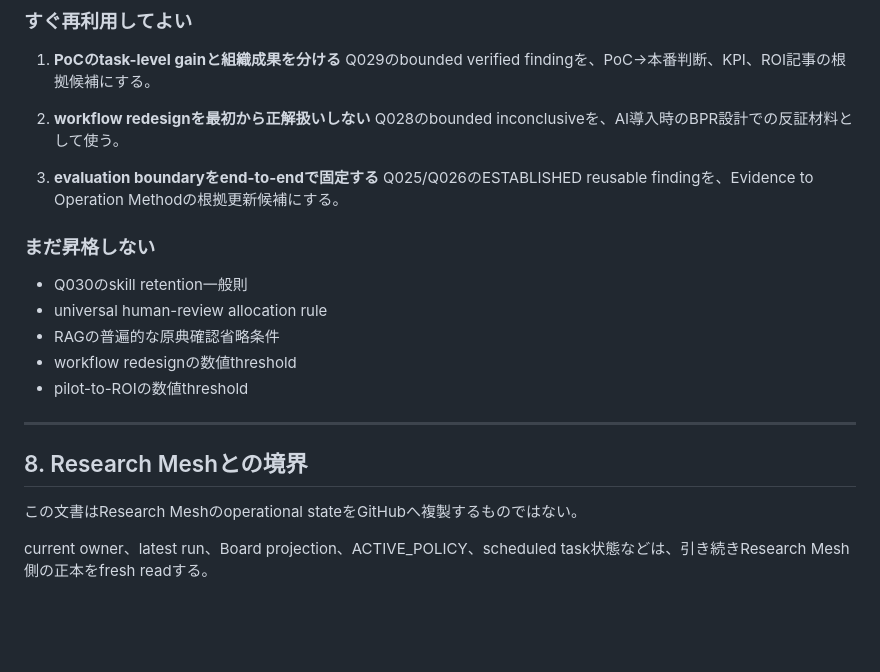
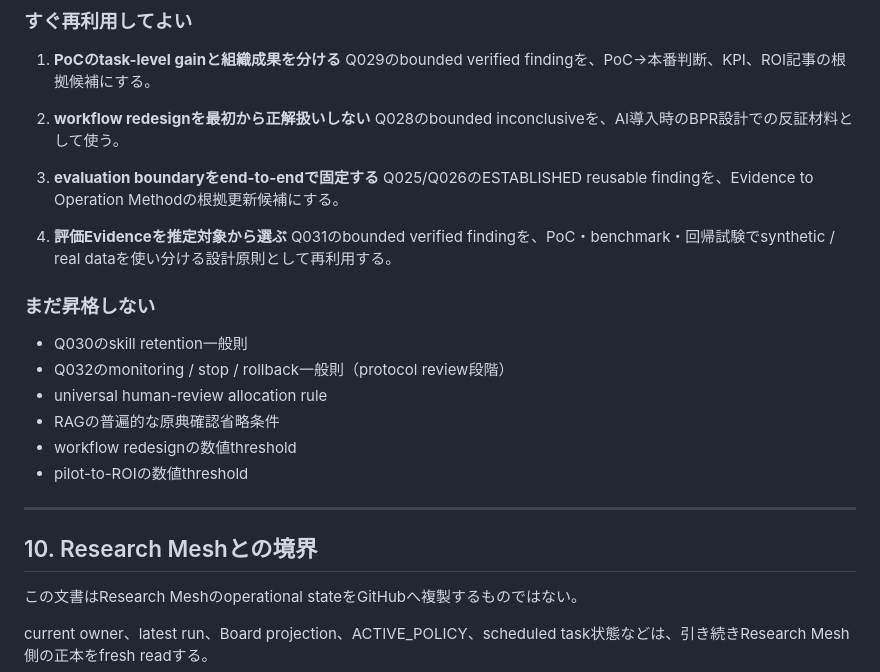
Before and after one commit to Josh-Temple/ai-business-transformation, a Markdown page: docs/RESEARCH_MESH_APPLICATION_2026-10-02.md, the part around one of its changes. Drawn GitHub-style; blank space fills up the shorter version.

Commit message:
docs: add verified Q031 evidence-selection finding

```diff
--- a/docs/RESEARCH_MESH_APPLICATION_2026-10-02.md
+++ b/docs/RESEARCH_MESH_APPLICATION_2026-10-02.md
@@ -203,9 +276,13 @@ Q030は「短期生産性と、人間の技能習得・維持をどう両立す
 3. **evaluation boundaryをend-to-endで固定する**
    Q025/Q026のESTABLISHED reusable findingを、Evidence to Operation Methodの根拠更新候補にする。
 
+4. **評価Evidenceを推定対象から選ぶ**
+   Q031のbounded verified findingを、PoC・benchmark・回帰試験でsynthetic / real dataを使い分ける設計原則として再利用する。
+
 ### まだ昇格しない
 
 - Q030のskill retention一般則
+- Q032のmonitoring / stop / rollback一般則（protocol review段階）
 - universal human-review allocation rule
 - RAGの普遍的な原典確認省略条件
 - workflow redesignの数値threshold
@@ -213,7 +290,7 @@ Q030は「短期生産性と、人間の技能習得・維持をどう両立す
 
 ---
 
-## 8. Research Meshとの境界
+## 10. Research Meshとの境界
 
 この文書はResearch Meshのoperational stateをGitHubへ複製するものではない。
 
```
Also changed, not shown: other parts of docs/RESEARCH_MESH_APPLICATION_2026-10-02.md (+74 -1 lines).
